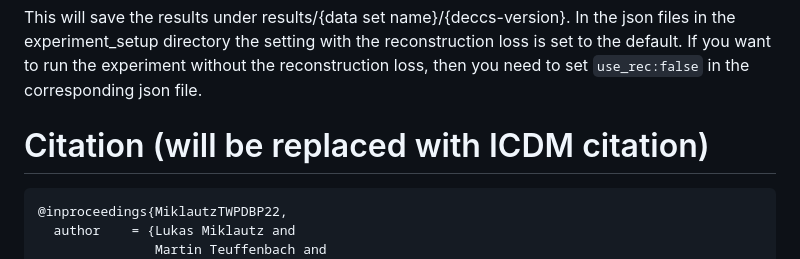
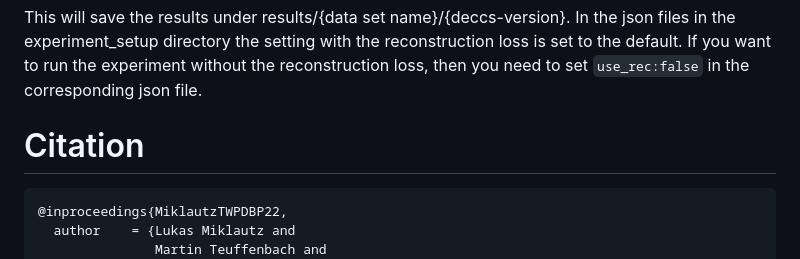
Before and after one commit to mhdbnbd/deccs_ddc, a Markdown page: README.md, the part around the change. Rendered like a GitHub page.

````diff
--- a/README.md
+++ b/README.md
@@ -42,7 +42,7 @@ To run DECCS for the different data sets you can use the predefined experiment s
 
 This will save the results under results/{data set name}/{deccs-version}. In the json files in the experiment_setup directory the setting with the reconstruction loss is set to the default. If you want to run the experiment without the reconstruction loss, then you need to set ```use_rec:false``` in the corresponding json file.
 
-# Citation (will be replaced with ICDM citation)
+# Citation
 ```
 @inproceedings{MiklautzTWPDBP22,
   author    = {Lukas Miklautz and
````
